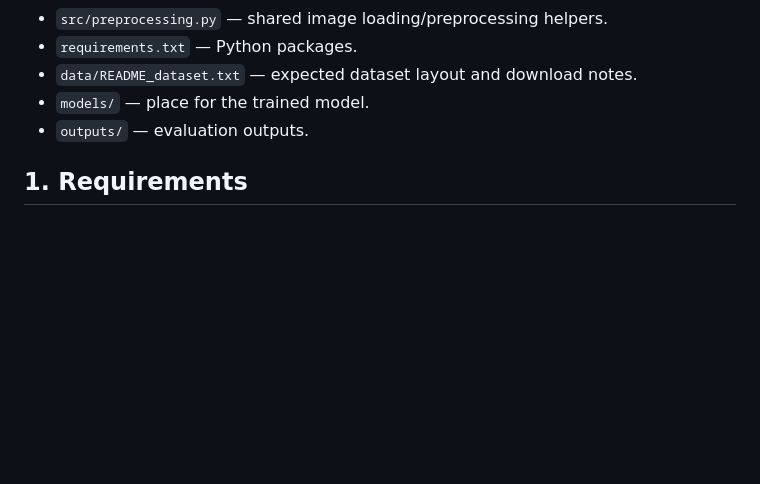
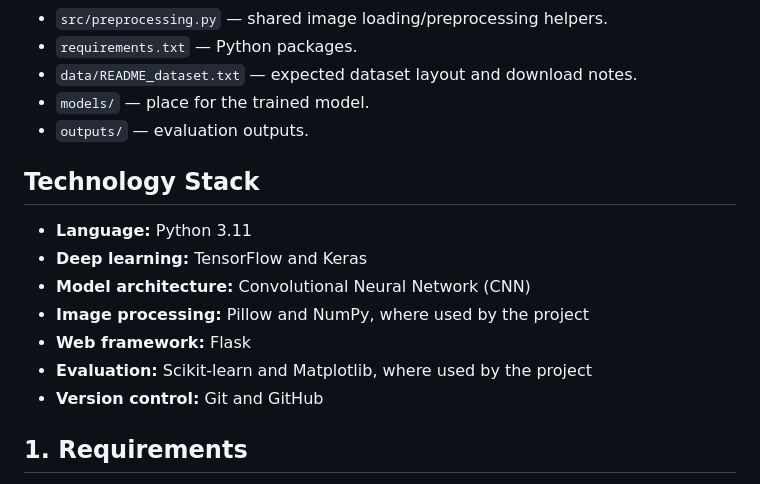
Before and after one commit to ParthPatil00/AI-Medical-Image-Analysis, a Markdown page: README.md, the part around one of its changes. Drawn GitHub-style; blank space fills up the shorter version.

```diff
--- a/README.md
+++ b/README.md
@@ -12,6 +12,15 @@
 - `data/README_dataset.txt` — expected dataset layout and download notes.
 - `models/` — place for the trained model.
 - `outputs/` — evaluation outputs.
+## Technology Stack
+
+- **Language:** Python 3.11
+- **Deep learning:** TensorFlow and Keras
+- **Model architecture:** Convolutional Neural Network (CNN)
+- **Image processing:** Pillow and NumPy, where used by the project
+- **Web framework:** Flask
+- **Evaluation:** Scikit-learn and Matplotlib, where used by the project
+- **Version control:** Git and GitHub
 
 ## 1. Requirements
 - Windows 10/11
```
Also changed, not shown: other parts of README.md (+45 -0 lines).
